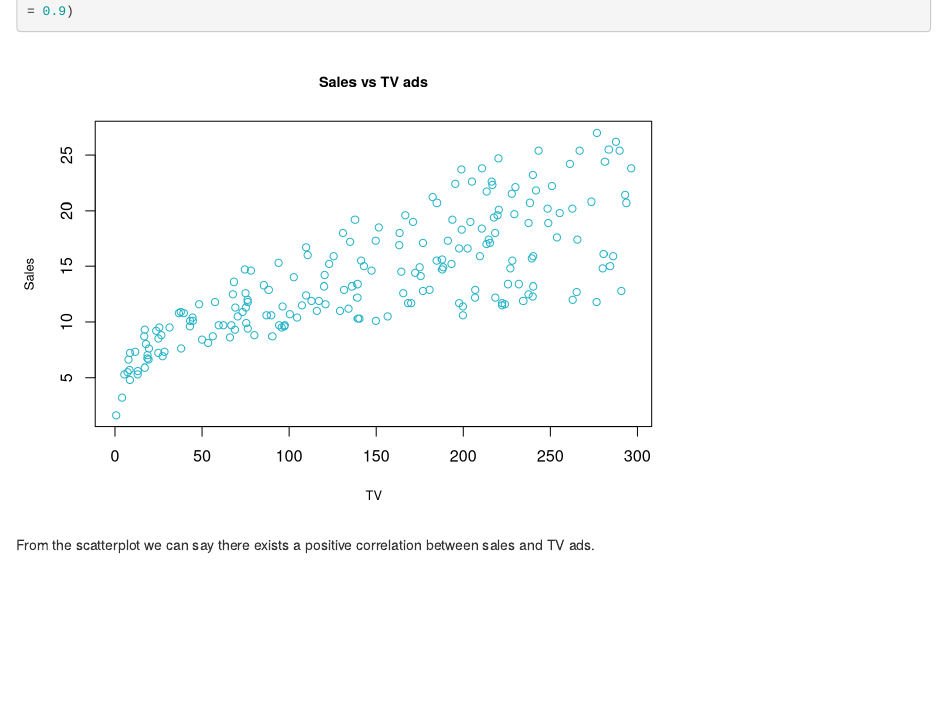
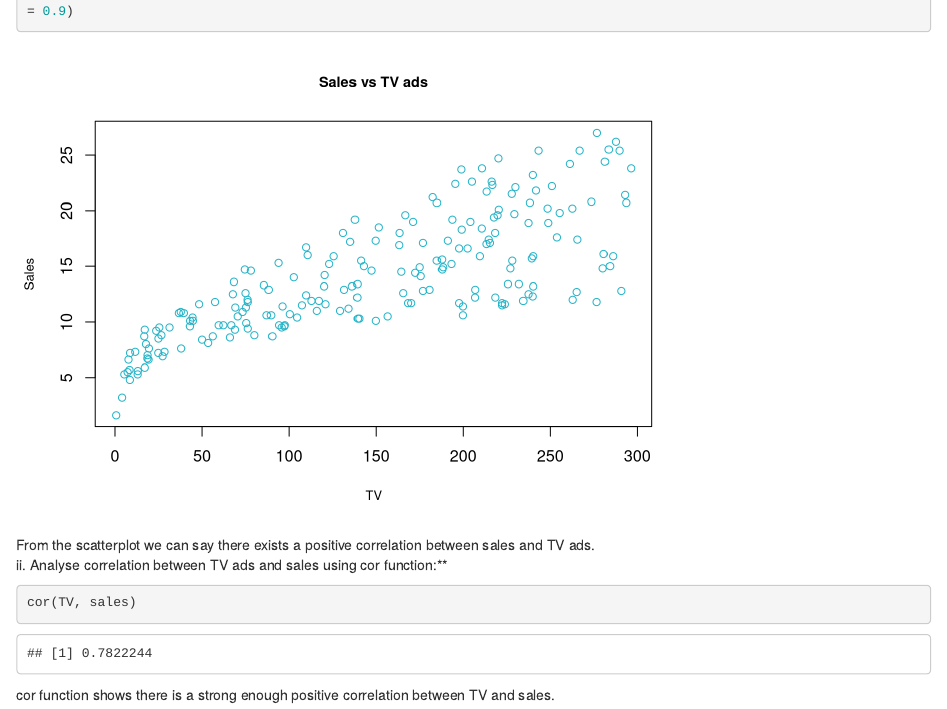
Before and after one commit to harini-akula/Simple-linear-regression, an R Markdown document (Advertising effect on sale.Rmd): the page in a window 1100 px wide, from 790 px down. Rendered offline with R 4.5, knitr and Pandoc, with nearby package versions.

Commit message:
Add cor function to depict relationship between sales and TV

````diff
--- a/Advertising effect on sale.Rmd
+++ b/Advertising effect on sale.Rmd
@@ -32,3 +32,9 @@ attach(advertising)
 plot(sales ~ TV, col = "#22B3C8", ylab = "Sales", xlab = "TV", main = "Sales vs TV ads", cex.lab = 0.8, cex.main = 0.9)
 ```
 From the scatterplot we can say there exists a positive correlation between sales and TV ads.
+<br/>
+    ii. Analyse correlation between TV ads and sales using cor function:**
+```{r}
+cor(TV, sales)
+```
+cor function shows there is a strong enough positive correlation between TV and sales.
````
Also changed, not shown: Advertising effect on sale.nb.html.
